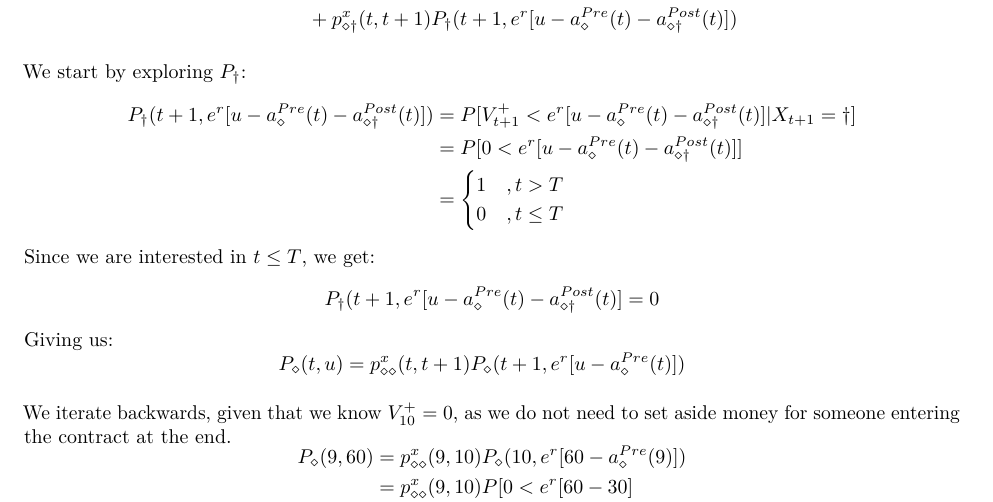
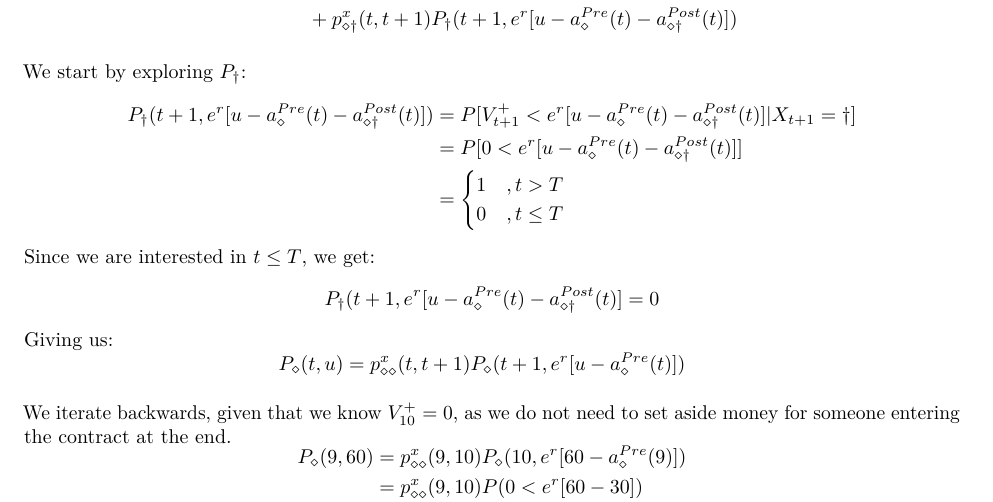
Before and after one commit to AndreasSlattelid/STK4500_2022_R, an R Markdown document (Excercises/exe_chp_6.Rmd): part of page 9 of 9, cut so that both start at the same text. The pictures show the output file Excercises/exe_chp_6.pdf that the author committed with the source.

Commit message:
aestetic changes

```diff
--- a/Excercises/exe_chp_6.Rmd
+++ b/Excercises/exe_chp_6.Rmd
@@ -515,7 +515,7 @@ $$\begin{aligned}
 P_{\diamond}(9,60) &= p_{\diamond \diamond}^{x}(9,10)P_{\diamond}(10,e^{r}[
 60 - a_{\diamond}^{Pre}(9)
 ]) \\
-&= p_{\diamond \diamond}^{x}(9,10)P[0 < e^{r}[
-60 - 30] \\
+&= p_{\diamond \diamond}^{x}(9,10)P(0 < e^{r}[
+60 - 30]) \\
 &= p_{\diamond \diamond}^{x}(9,10)
 \end{aligned}$$
```
Also changed, not shown: Excercises/exe_chp_6.pdf.
